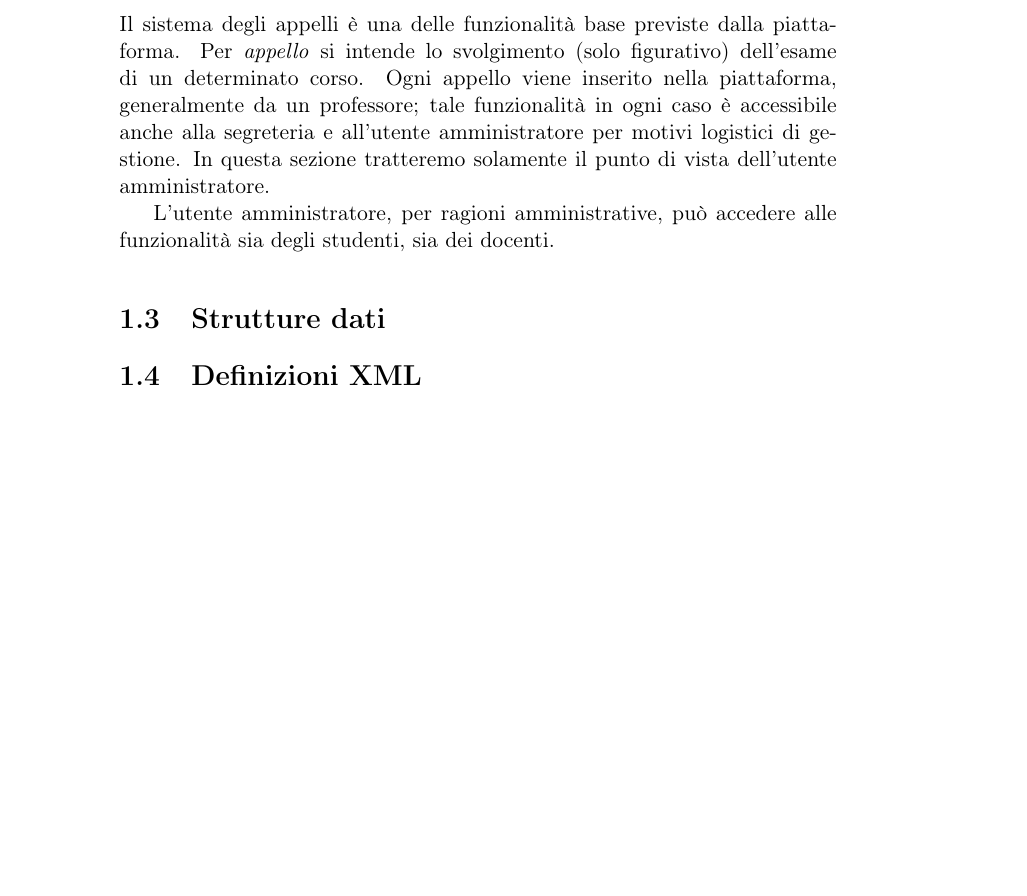
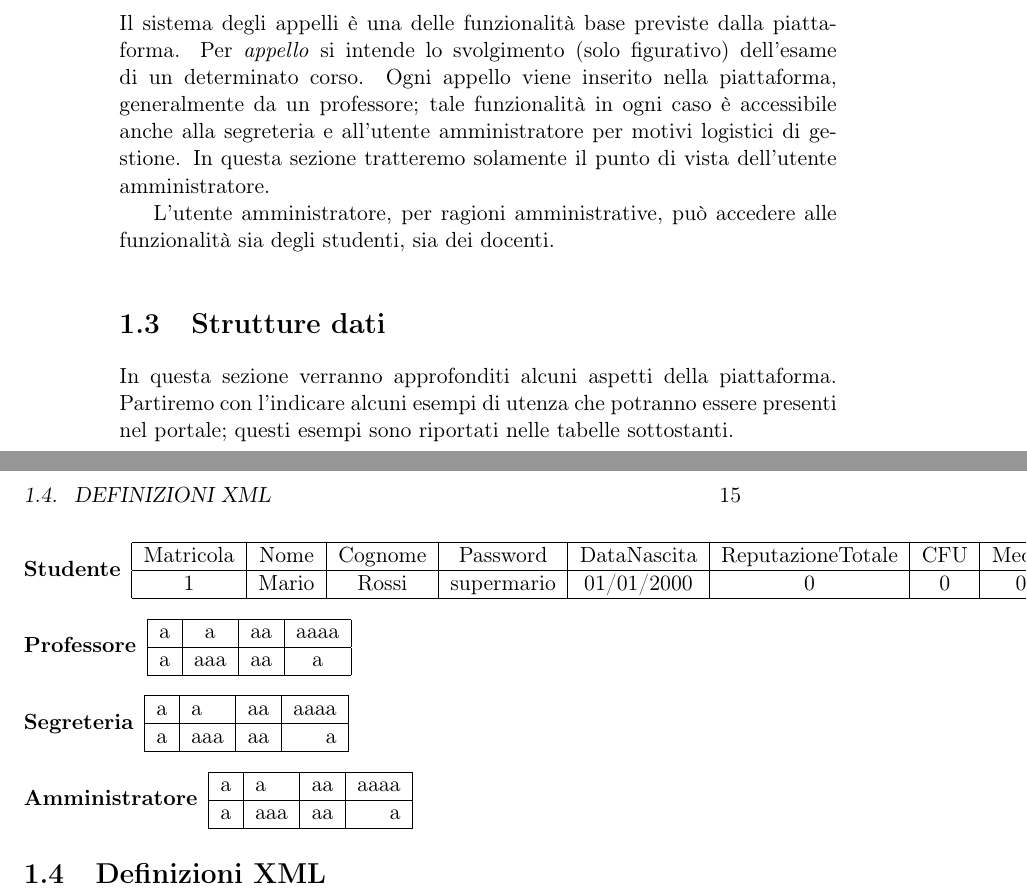
Before and after one commit to luca-zanchetta/Tesina-NewInfostud, a LaTeX book (Documentazione/Tesina.tex): part of page 14 of 19 before the commit and two parts of pages 14 and 15 of 21 after it, the two joined at a grey line, cut so that both start at the same text, the shorter picture padded with empty space. Compiled offline with pdfLaTeX.

```diff
--- a/Documentazione/Tesina.tex
+++ b/Documentazione/Tesina.tex
@@ -300,6 +300,49 @@
 \medskip
 
 \section{Strutture dati}
+In questa sezione verranno approfonditi alcuni aspetti della piattaforma. Partiremo con l'indicare alcuni esempi di utenza che potranno essere presenti nel portale; questi esempi sono riportati nelle tabelle sottostanti.
+
+\begin{description}
+\item[Studente]
+
+\begin{tabular}{|c|c|c|c|c|c|c|c|c|}
+\hline
+Matricola & Nome & Cognome & Password & DataNascita & ReputazioneTotale & CFU & Media & CorsoLaurea\\
+\hline
+1 & Mario & Rossi & supermario & 01/01/2000 & 0 & 0 & 0 & 1\\
+\hline
+\end{tabular}
+
+\item[Professore]
+
+\begin{tabular}{|c|c|c|c|c|c|c|c|c|}
+\hline
+a & a & aa & aaaa\\
+\hline
+a & aaa & aa & a\\
+\hline
+\end{tabular}
+
+\item[Segreteria]
+
+\begin{tabular}{|l|l|l|r|}
+\hline
+a & a & aa & aaaa\\
+\hline
+a & aaa & aa & a\\
+\hline
+\end{tabular}
+
+\item[Amministratore]
+
+\begin{tabular}{|l|l|l|r|}
+\hline
+a & a & aa & aaaa\\
+\hline
+a & aaa & aa & a\\
+\hline
+\end{tabular}
+\end{description}
 
 \section{Definizioni XML}
 
```
Also changed, not shown: Documentazione/Tesina.pdf (added), 4 other files.
